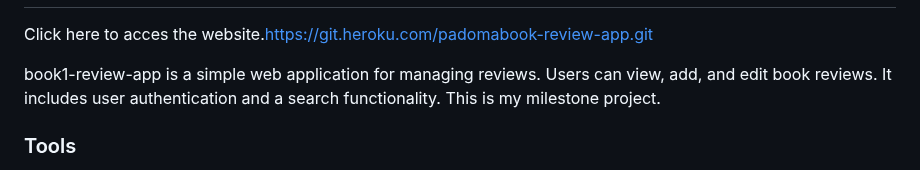
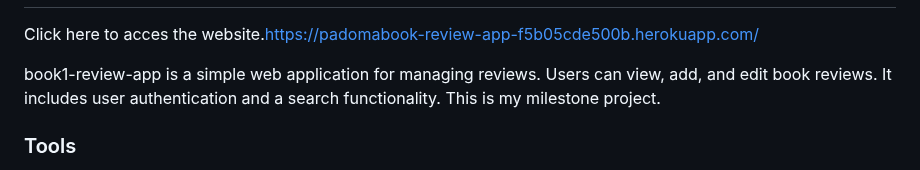
Before and after one commit to Apostle01/book1-review-app, a Markdown page: README.md, the part around the change. GitHub-like rendering.

```diff
--- a/README.md
+++ b/README.md
@@ -2,7 +2,7 @@
 https://padomabook-review-app-f5b05cde500b.herokuapp.com/
 https://apostle01.github.io/book1-review-app/
 # ![book1-review-app Screenshot of the website.](docs/am-i-responsive.png)
-Click here to acces the website.https://git.heroku.com/padomabook-review-app.git
+Click here to acces the website.https://padomabook-review-app-f5b05cde500b.herokuapp.com/
 
 book1-review-app is a simple web application for managing reviews. Users can view, add, and edit book reviews. It includes user authentication and a search functionality. This is my milestone project.
 
```
